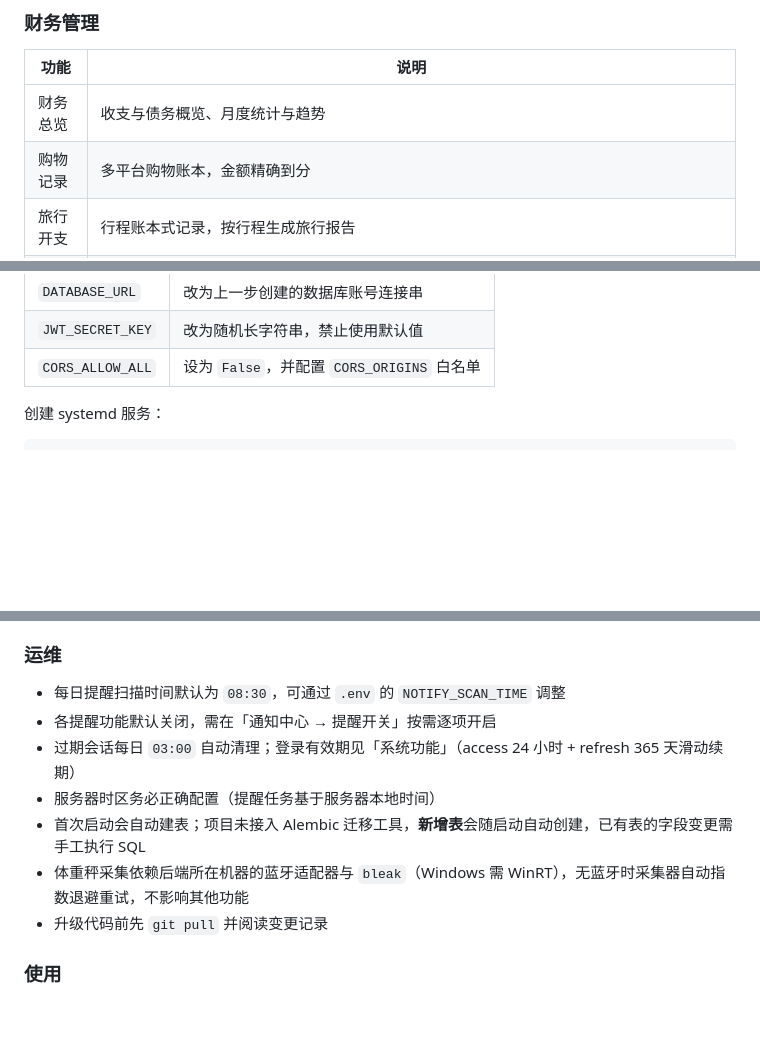
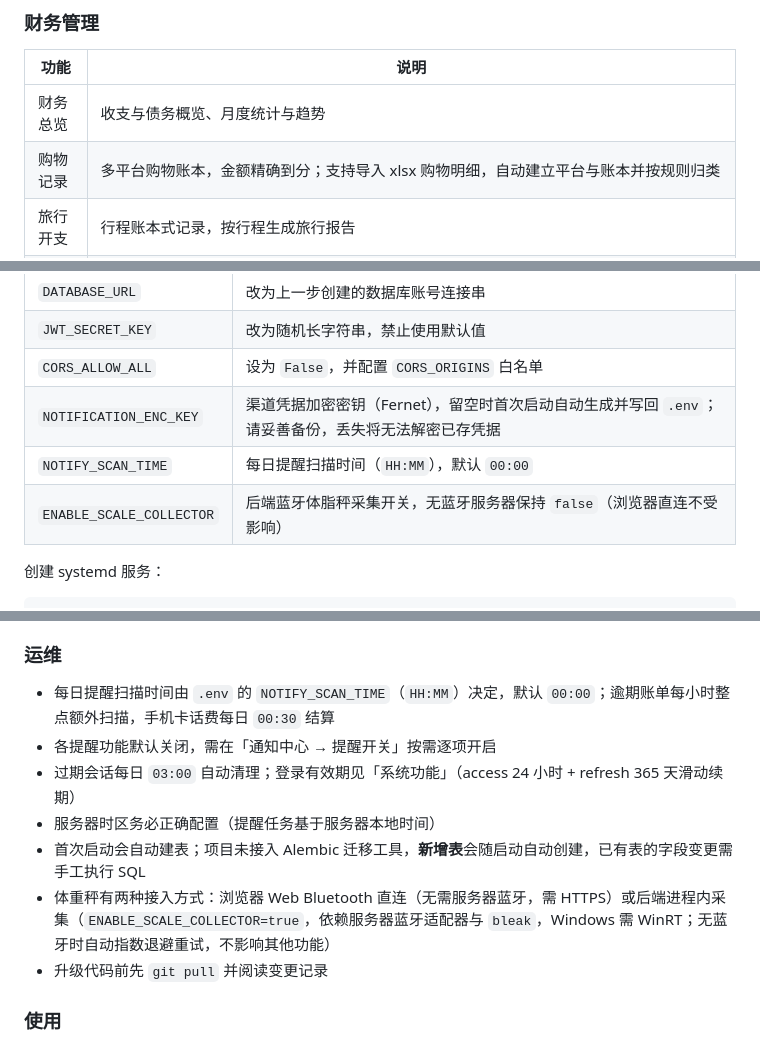
Before and after one commit to ZeroOneCN/LifeOS2, a Markdown page: README.md, 3 parts joined by grey strips. Rendered like a GitHub page; blank space fills up the shorter version.

```diff
--- a/README.md
+++ b/README.md
@@ -37,7 +37,7 @@ LifeOS 将个人生活的核心维度整合到一个统一平台：记录健康
 | 功能 | 说明 |
 |---|---|
 | 财务总览 | 收支与债务概览、月度统计与趋势 |
-| 购物记录 | 多平台购物账本，金额精确到分 |
+| 购物记录 | 多平台购物账本，金额精确到分；支持导入 xlsx 购物明细，自动建立平台与账本并按规则归类 |
 | 旅行开支 | 行程账本式记录，按行程生成旅行报告 |
 | 账单管理 | 房租水电（住房、付款期次、押金、水电燃气、自动折算单日成本）、服务订阅、网贷借还三类账单统一管理；还款记录支持优惠抵扣，平台级容时（宽限期）与违约金日费率估算（仅预警不改账务） |
 | 财务规划 | 未来资金安排与目标规划 |
@@ -303,6 +303,9 @@ vim .env
 | `DATABASE_URL` | 改为上一步创建的数据库账号连接串 |
 | `JWT_SECRET_KEY` | 改为随机长字符串，禁止使用默认值 |
 | `CORS_ALLOW_ALL` | 设为 `False`，并配置 `CORS_ORIGINS` 白名单 |
+| `NOTIFICATION_ENC_KEY` | 渠道凭据加密密钥（Fernet），留空时首次启动自动生成并写回 `.env`；请妥善备份，丢失将无法解密已存凭据 |
+| `NOTIFY_SCAN_TIME` | 每日提醒扫描时间（`HH:MM`），默认 `00:00` |
+| `ENABLE_SCALE_COLLECTOR` | 后端蓝牙体脂秤采集开关，无蓝牙服务器保持 `false`（浏览器直连不受影响） |
 
 创建 systemd 服务：
 
@@ -415,12 +418,12 @@ crontab -e
 
 ### 运维
 
-- 每日提醒扫描时间默认为 `08:30`，可通过 `.env` 的 `NOTIFY_SCAN_TIME` 调整
+- 每日提醒扫描时间由 `.env` 的 `NOTIFY_SCAN_TIME`（`HH:MM`）决定，默认 `00:00`；逾期账单每小时整点额外扫描，手机卡话费每日 `00:30` 结算
 - 各提醒功能默认关闭，需在「通知中心 → 提醒开关」按需逐项开启
 - 过期会话每日 `03:00` 自动清理；登录有效期见「系统功能」（access 24 小时 + refresh 365 天滑动续期）
 - 服务器时区务必正确配置（提醒任务基于服务器本地时间）
 - 首次启动会自动建表；项目未接入 Alembic 迁移工具，**新增表**会随启动自动创建，已有表的字段变更需手工执行 SQL
-- 体重秤采集依赖后端所在机器的蓝牙适配器与 `bleak`（Windows 需 WinRT），无蓝牙时采集器自动指数退避重试，不影响其他功能
+- 体重秤有两种接入方式：浏览器 Web Bluetooth 直连（无需服务器蓝牙，需 HTTPS）或后端进程内采集（`ENABLE_SCALE_COLLECTOR=true`，依赖服务器蓝牙适配器与 `bleak`，Windows 需 WinRT；无蓝牙时自动指数退避重试，不影响其他功能）
 - 升级代码前先 `git pull` 并阅读变更记录
 
 ### 使用
```
Also changed, not shown: other parts of README.md (+9 -9 lines), 说明文档.md (+3 -1 lines).
